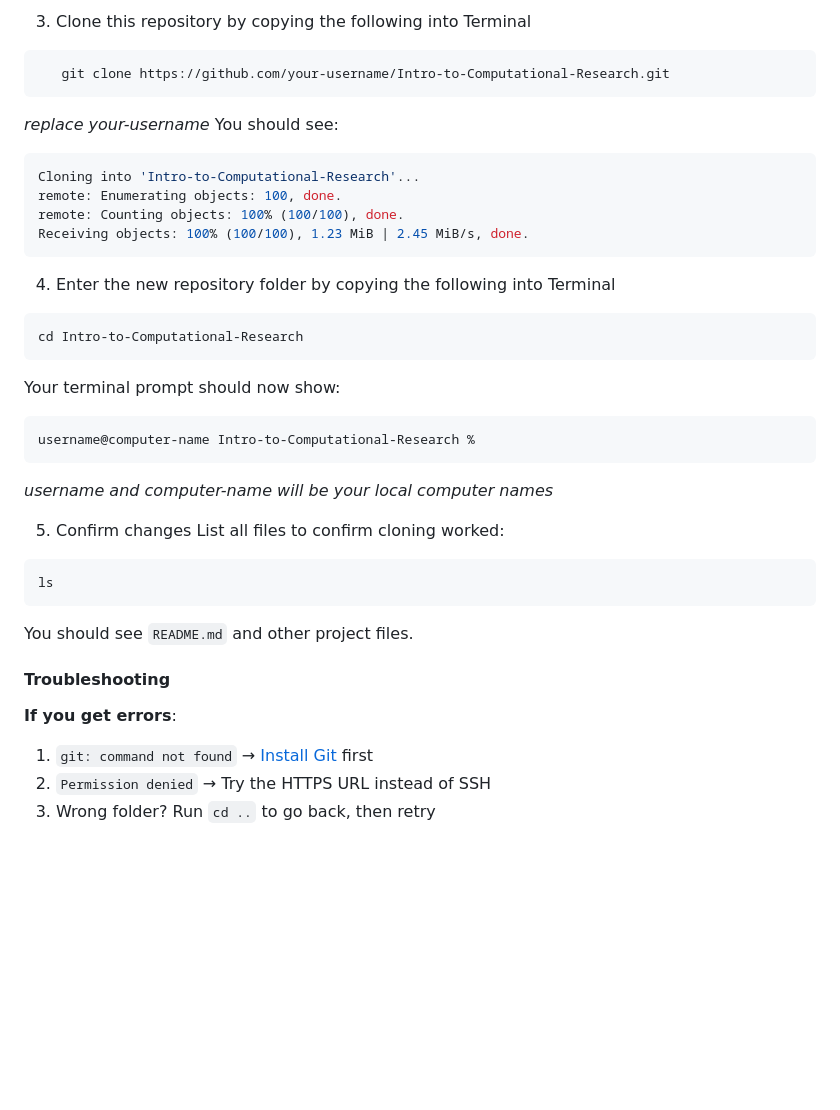
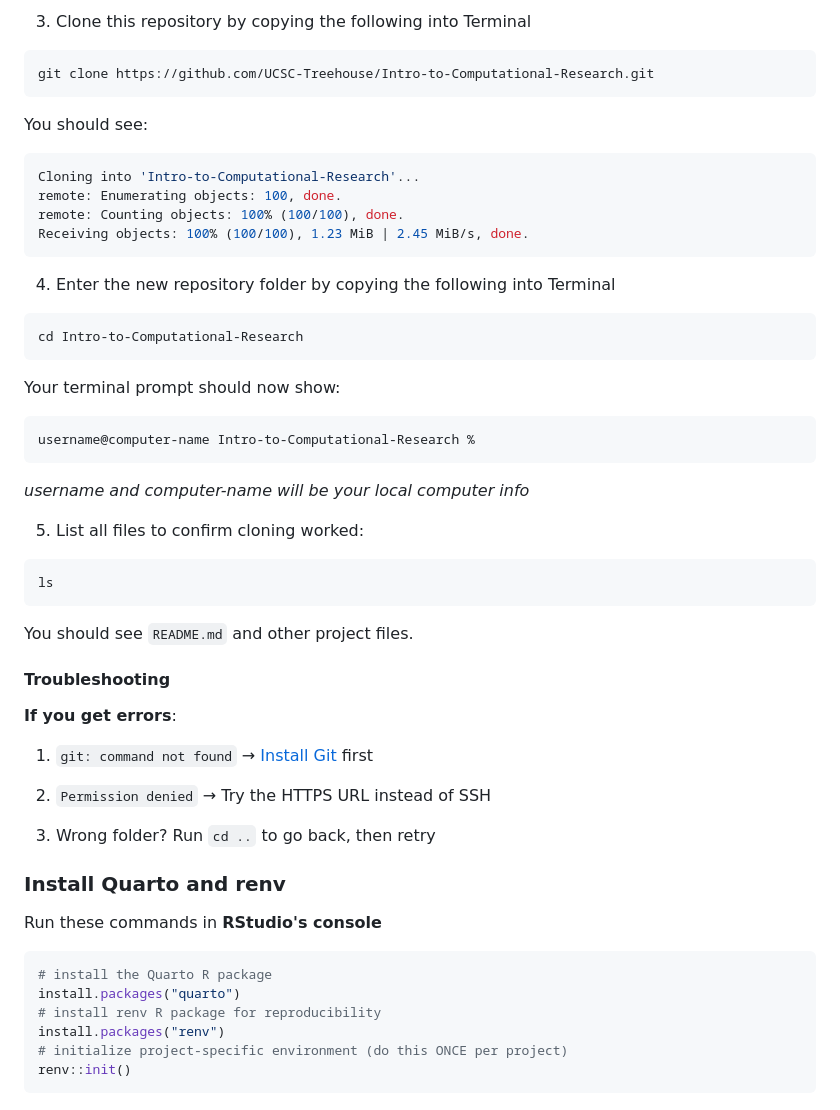
Before and after one commit to UCSC-Treehouse/Essential-skills-for-Treehouse-computational-research, a Markdown page: README.md, the part around one of its changes. Rendered like a GitHub page; blank space fills up the shorter version.

````diff
--- a/README.md
+++ b/README.md
@@ -61,36 +82,62 @@ cd Vaske-Lab
 
-3. Clone this repository by copying the following into Terminal
-```bash
-   git clone https://github.com/your-username/Intro-to-Computational-Research.git
-   ```
-   *replace your-username*
+3.  Clone this repository by copying the following into Terminal
+
+``` bash
+git clone https://github.com/UCSC-Treehouse/Intro-to-Computational-Research.git
+```
+
 You should see:
-```bash
+
+``` bash
 Cloning into 'Intro-to-Computational-Research'...
 remote: Enumerating objects: 100, done.
 remote: Counting objects: 100% (100/100), done.
 Receiving objects: 100% (100/100), 1.23 MiB | 2.45 MiB/s, done.
 ```
 
-4. Enter the new repository folder by copying the following into Terminal
-```bash
+4.  Enter the new repository folder by copying the following into
+    Terminal
+
+``` bash
 cd Intro-to-Computational-Research
 ```
+
 Your terminal prompt should now show:
-```bash
+
+``` bash
 username@computer-name Intro-to-Computational-Research %
 ```
-*username and computer-name will be your local computer names*
 
-5. Confirm changes
-List all files to confirm cloning worked:
-```bash
+*username and computer-name will be your local computer info*
+
+5.  List all files to confirm cloning worked:
+
+``` bash
 ls
 ```
+
 You should see `README.md` and other project files.
 
 #### Troubleshooting
+
 **If you get errors**:
-1. `git: command not found` → [Install Git](https://git-scm.com/downloads) first
-2. `Permission denied` → Try the HTTPS URL instead of SSH
-3. Wrong folder? Run `cd ..` to go back, then retry
+
+1.  `git: command not found` → [Install
+    Git](https://git-scm.com/downloads) first
+
+2.  `Permission denied` → Try the HTTPS URL instead of SSH
+
+3.  Wrong folder? Run `cd ..` to go back, then retry
+
+### Install Quarto and renv
+
+Run these commands in **RStudio's console**
+
+``` r
+# install the Quarto R package
+install.packages("quarto")
+# install renv R package for reproducibility
+install.packages("renv")
+# initialize project-specific environment (do this ONCE per project)
+renv::init()
+```
````
Also changed, not shown: other parts of README.md (+59 -38 lines).
